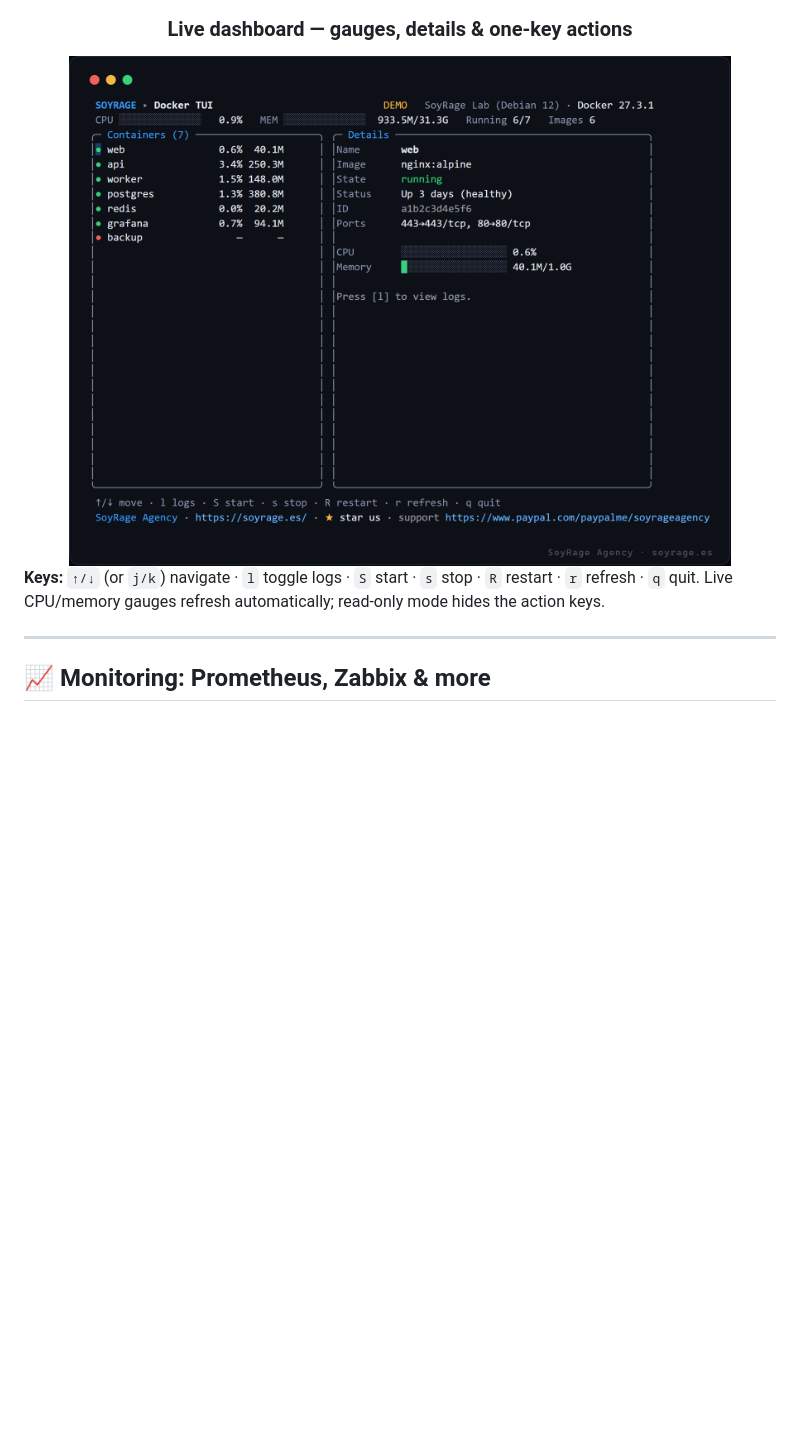
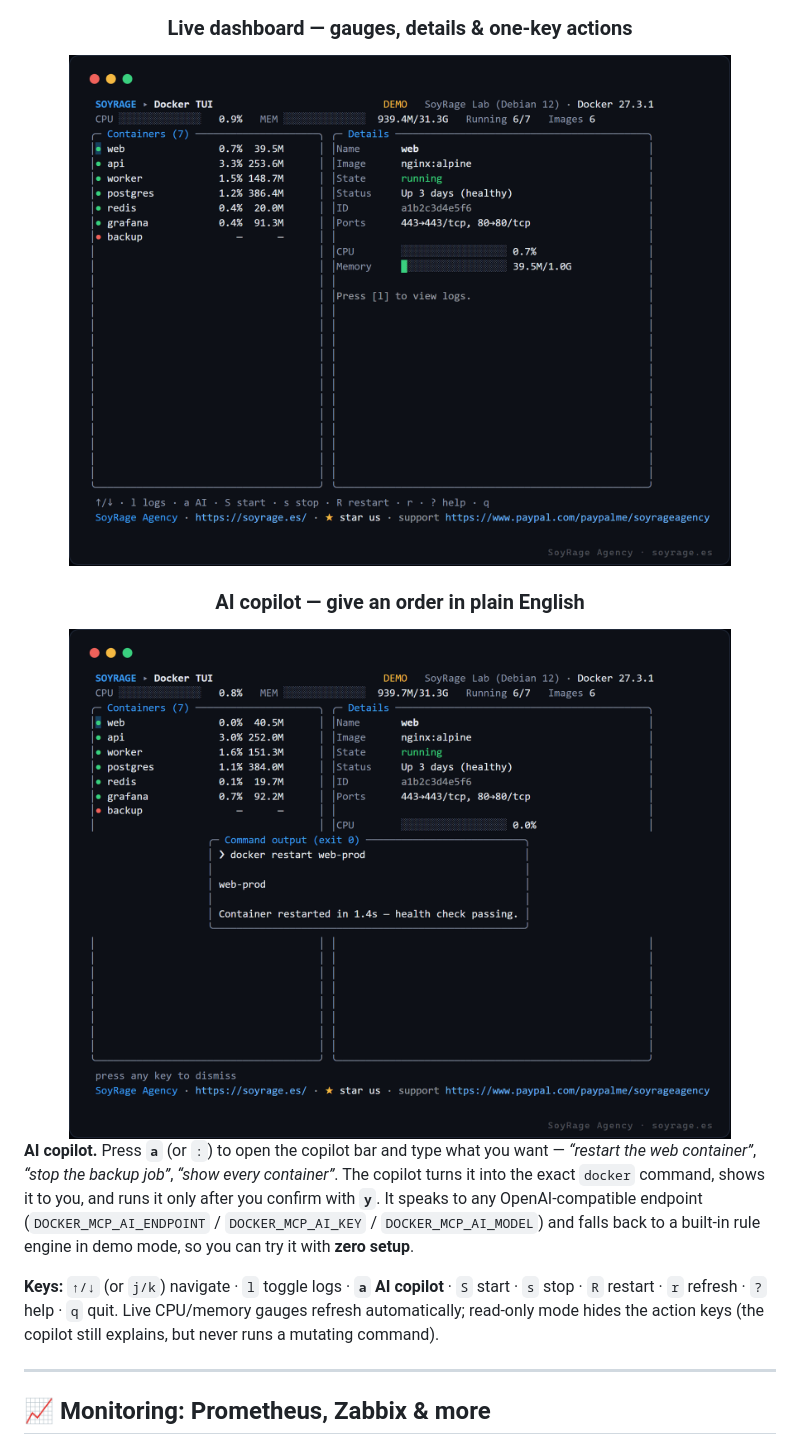
Before and after one commit to soyrageagency/docker-mcp-server, a Markdown page: README.md, the part around the change. Rendered like a GitHub page; pictures changed too: assets/screenshots/04-tui.png, assets/screenshots/06-tui-ai.png (added); blank space fills up the shorter version.

```diff
--- a/README.md
+++ b/README.md
@@ -238,10 +238,15 @@ npm run tui:demo   # same, with realistic mock data (no daemon needed)
 ### Live dashboard — gauges, details & one‑key actions
 <img src="./assets/screenshots/04-tui.png" alt="Docker MCP terminal UI by SoyRage Agency" width="88%">
 
+### AI copilot — give an order in plain English
+<img src="./assets/screenshots/06-tui-ai.png" alt="AI copilot inside the Docker MCP terminal UI by SoyRage Agency" width="88%">
+
 </div>
 
-**Keys:** `↑/↓` (or `j/k`) navigate · `l` toggle logs · `S` start · `s` stop · `R` restart · `r` refresh · `q` quit.
-Live CPU/memory gauges refresh automatically; read‑only mode hides the action keys.
+**AI copilot.** Press **`a`** (or `:`) to open the copilot bar and type what you want — *“restart the web container”*, *“stop the backup job”*, *“show every container”*. The copilot turns it into the exact `docker` command, shows it to you, and runs it only after you confirm with **`y`**. It speaks to any OpenAI‑compatible endpoint (`DOCKER_MCP_AI_ENDPOINT` / `DOCKER_MCP_AI_KEY` / `DOCKER_MCP_AI_MODEL`) and falls back to a built‑in rule engine in demo mode, so you can try it with **zero setup**.
+
+**Keys:** `↑/↓` (or `j/k`) navigate · `l` toggle logs · **`a` AI copilot** · `S` start · `s` stop · `R` restart · `r` refresh · `?` help · `q` quit.
+Live CPU/memory gauges refresh automatically; read‑only mode hides the action keys (the copilot still explains, but never runs a mutating command).
 
 ---
 
```
Also changed, not shown: 3 other files.
